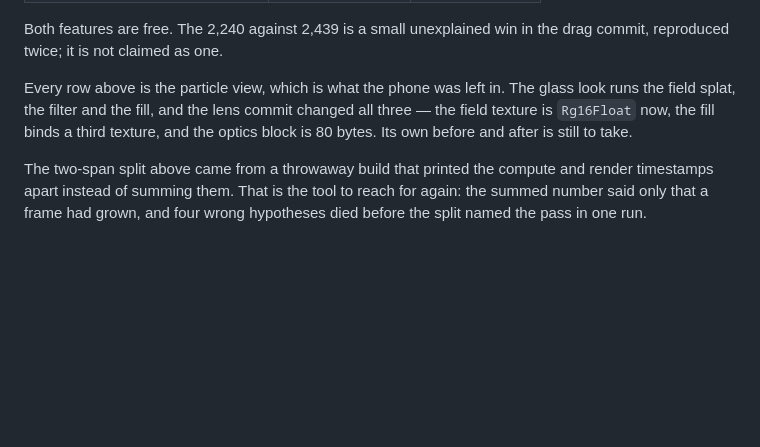
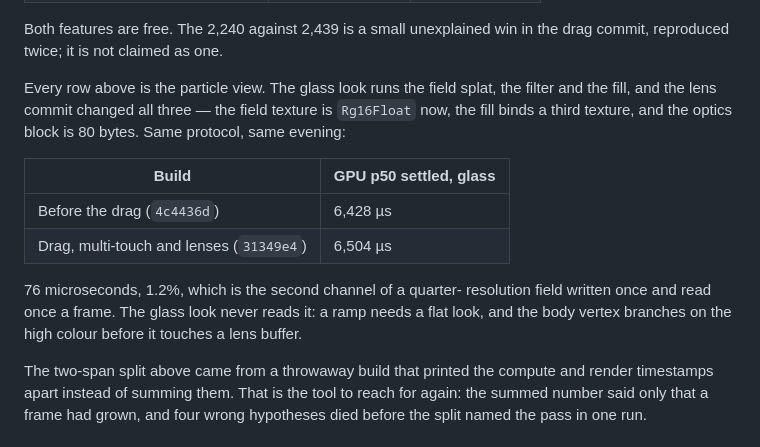
Before and after one commit to Screendead/fluid-simulation-app, a Markdown page: docs/design/m5-menu.md, the part around the change. Rendered like a GitHub page; blank space fills up the shorter version.

Commit message:
Record the glass look's before and after

```diff
--- a/docs/design/m5-menu.md
+++ b/docs/design/m5-menu.md
@@ -517,11 +517,20 @@ row, each launched cold.
 Both features are free. The 2,240 against 2,439 is a small unexplained
 win in the drag commit, reproduced twice; it is not claimed as one.
 
-Every row above is the particle view, which is what the phone was
-left in. The glass look runs the field splat, the filter and the fill,
-and the lens commit changed all three — the field texture is `Rg16Float`
-now, the fill binds a third texture, and the optics block is 80 bytes.
-Its own before and after is still to take.
+Every row above is the particle view. The glass look runs the field
+splat, the filter and the fill, and the lens commit changed all three
+— the field texture is `Rg16Float` now, the fill binds a third texture,
+and the optics block is 80 bytes. Same protocol, same evening:
+
+| Build | GPU p50 settled, glass |
+|---|---|
+| Before the drag (`4c4436d`) | 6,428 µs |
+| Drag, multi-touch and lenses (`31349e4`) | 6,504 µs |
+
+76 microseconds, 1.2%, which is the second channel of a quarter-
+resolution field written once and read once a frame. The glass look
+never reads it: a ramp needs a flat look, and the body vertex branches
+on the high colour before it touches a lens buffer.
 
 The two-span split above came from a throwaway build that printed the
 compute and render timestamps apart instead of summing them. That is
```
Also changed, not shown: HANDOFF.md (+2 -1 lines).
